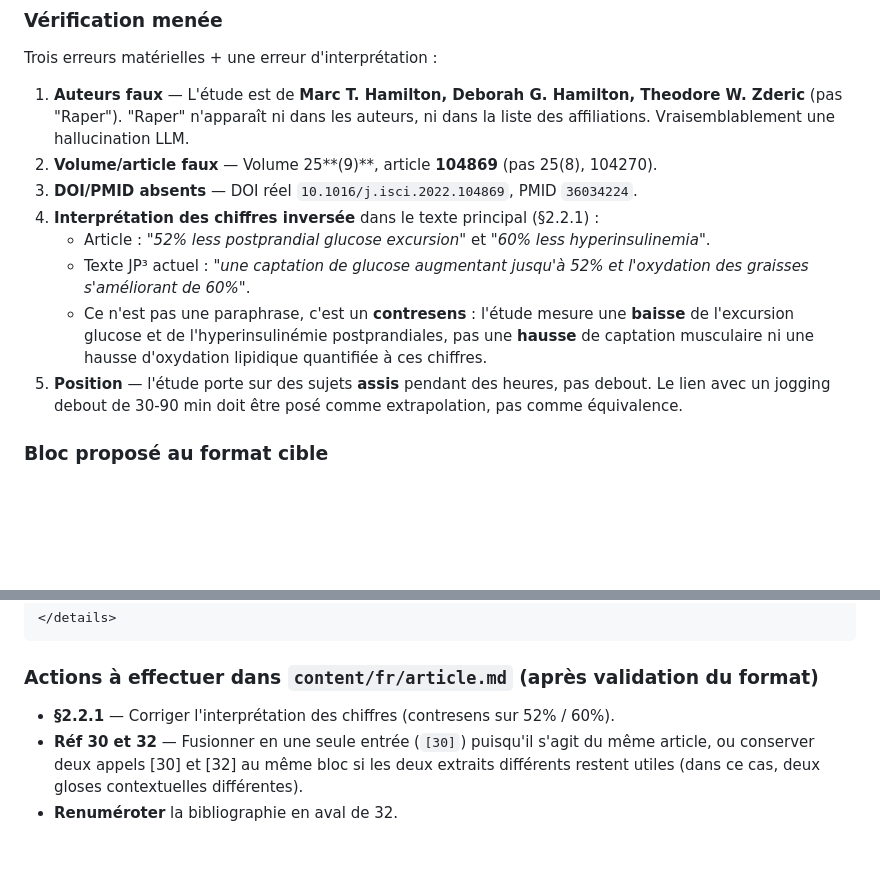
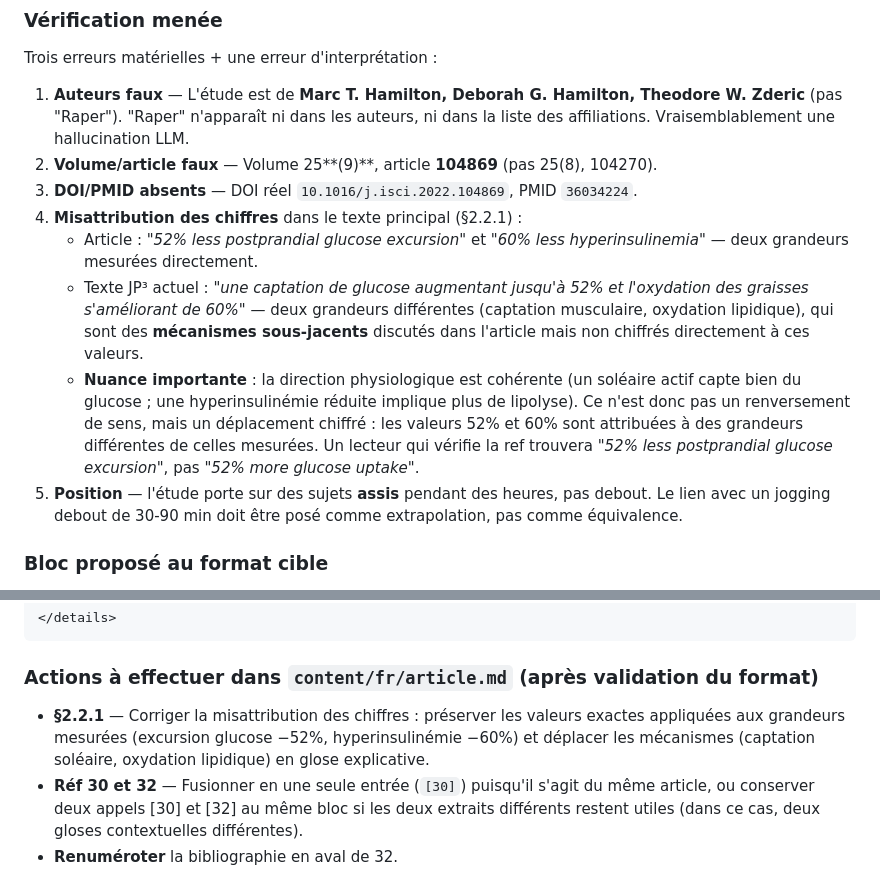
Before and after one commit to PerigGouanvic/JP3, a Markdown page: PILOTE-refs.md, 2 parts joined by grey strips. Rendered like a GitHub page; blank space fills up the shorter version.

```diff
--- a/PILOTE-refs.md
+++ b/PILOTE-refs.md
@@ -67,10 +67,10 @@ Trois erreurs matérielles + une erreur d'interprétation :
 1. **Auteurs faux** — L'étude est de **Marc T. Hamilton, Deborah G. Hamilton, Theodore W. Zderic** (pas "Raper"). "Raper" n'apparaît ni dans les auteurs, ni dans la liste des affiliations. Vraisemblablement une hallucination LLM.
 2. **Volume/article faux** — Volume 25**(9)**, article **104869** (pas 25(8), 104270).
 3. **DOI/PMID absents** — DOI réel `10.1016/j.isci.2022.104869`, PMID `36034224`.
-4. **Interprétation des chiffres inversée** dans le texte principal (§2.2.1) :
-   - Article : *"52% less postprandial glucose excursion"* et *"60% less hyperinsulinemia"*.
-   - Texte JP³ actuel : *"une captation de glucose augmentant jusqu'à 52% et l'oxydation des graisses s'améliorant de 60%"*.
-   - Ce n'est pas une paraphrase, c'est un **contresens** : l'étude mesure une **baisse** de l'excursion glucose et de l'hyperinsulinémie postprandiales, pas une **hausse** de captation musculaire ni une hausse d'oxydation lipidique quantifiée à ces chiffres.
+4. **Misattribution des chiffres** dans le texte principal (§2.2.1) :
+   - Article : *"52% less postprandial glucose excursion"* et *"60% less hyperinsulinemia"* — deux grandeurs mesurées directement.
+   - Texte JP³ actuel : *"une captation de glucose augmentant jusqu'à 52% et l'oxydation des graisses s'améliorant de 60%"* — deux grandeurs différentes (captation musculaire, oxydation lipidique), qui sont des **mécanismes sous-jacents** discutés dans l'article mais non chiffrés directement à ces valeurs.
+   - **Nuance importante** : la direction physiologique est cohérente (un soléaire actif capte bien du glucose ; une hyperinsulinémie réduite implique plus de lipolyse). Ce n'est donc pas un renversement de sens, mais un déplacement chiffré : les valeurs 52% et 60% sont attribuées à des grandeurs différentes de celles mesurées. Un lecteur qui vérifie la ref trouvera *"52% less postprandial glucose excursion"*, pas *"52% more glucose uptake"*.
 5. **Position** — l'étude porte sur des sujets **assis** pendant des heures, pas debout. Le lien avec un jogging debout de 30-90 min doit être posé comme extrapolation, pas comme équivalence.
 
 ### Bloc proposé au format cible
@@ -102,7 +102,7 @@ L'étude teste le « soleus push-up » **en position assise** pendant plusieurs
 
 ### Actions à effectuer dans `content/fr/article.md` (après validation du format)
 
-- **§2.2.1** — Corriger l'interprétation des chiffres (contresens sur 52% / 60%).
+- **§2.2.1** — Corriger la misattribution des chiffres : préserver les valeurs exactes appliquées aux grandeurs mesurées (excursion glucose −52%, hyperinsulinémie −60%) et déplacer les mécanismes (captation soléaire, oxydation lipidique) en glose explicative.
 - **Réf 30 et 32** — Fusionner en une seule entrée (`[30]`) puisqu'il s'agit du même article, ou conserver deux appels [30] et [32] au même bloc si les deux extraits différents restent utiles (dans ce cas, deux gloses contextuelles différentes).
 - **Renuméroter** la bibliographie en aval de 32.
 
```
Also changed, not shown: content/en/article.md (+5 -5 lines).
